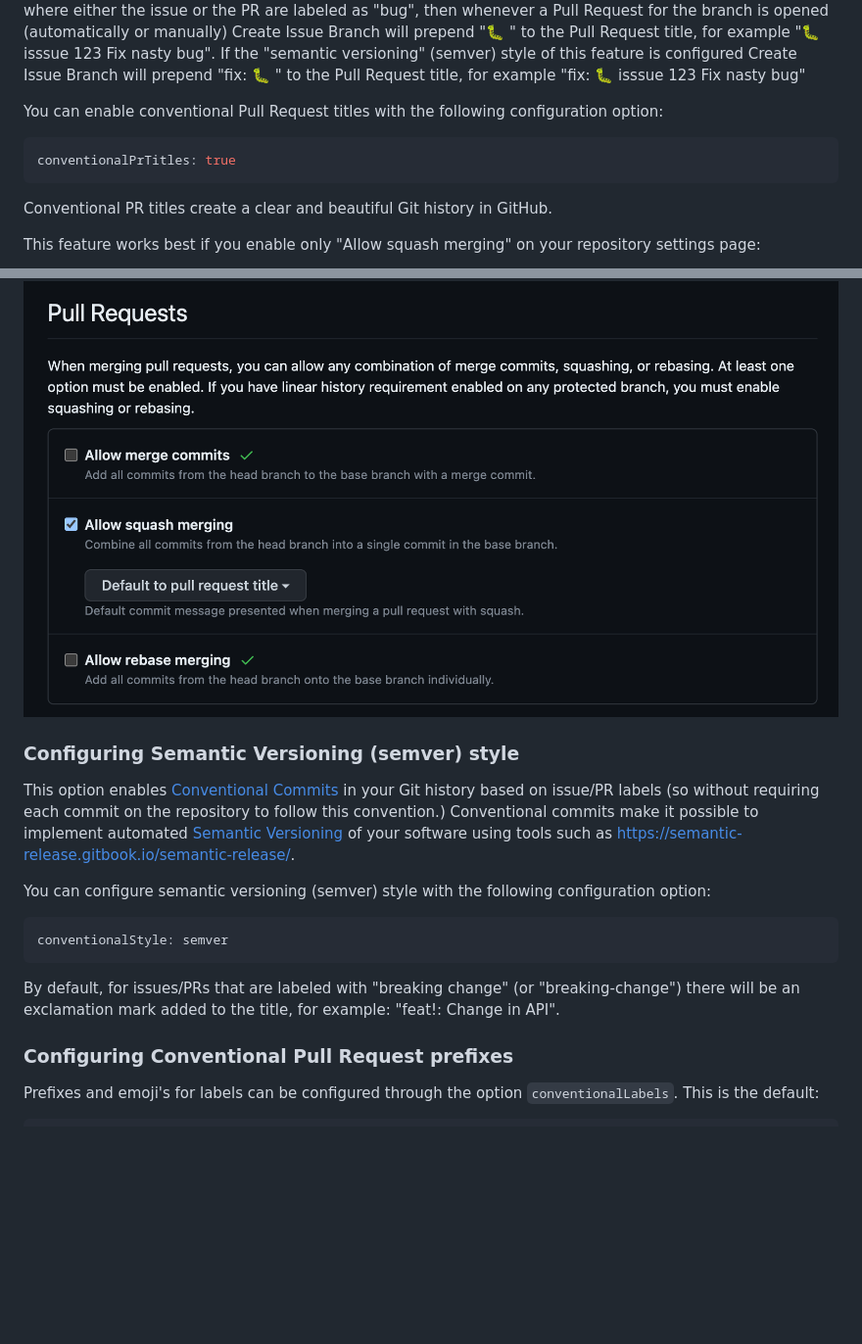
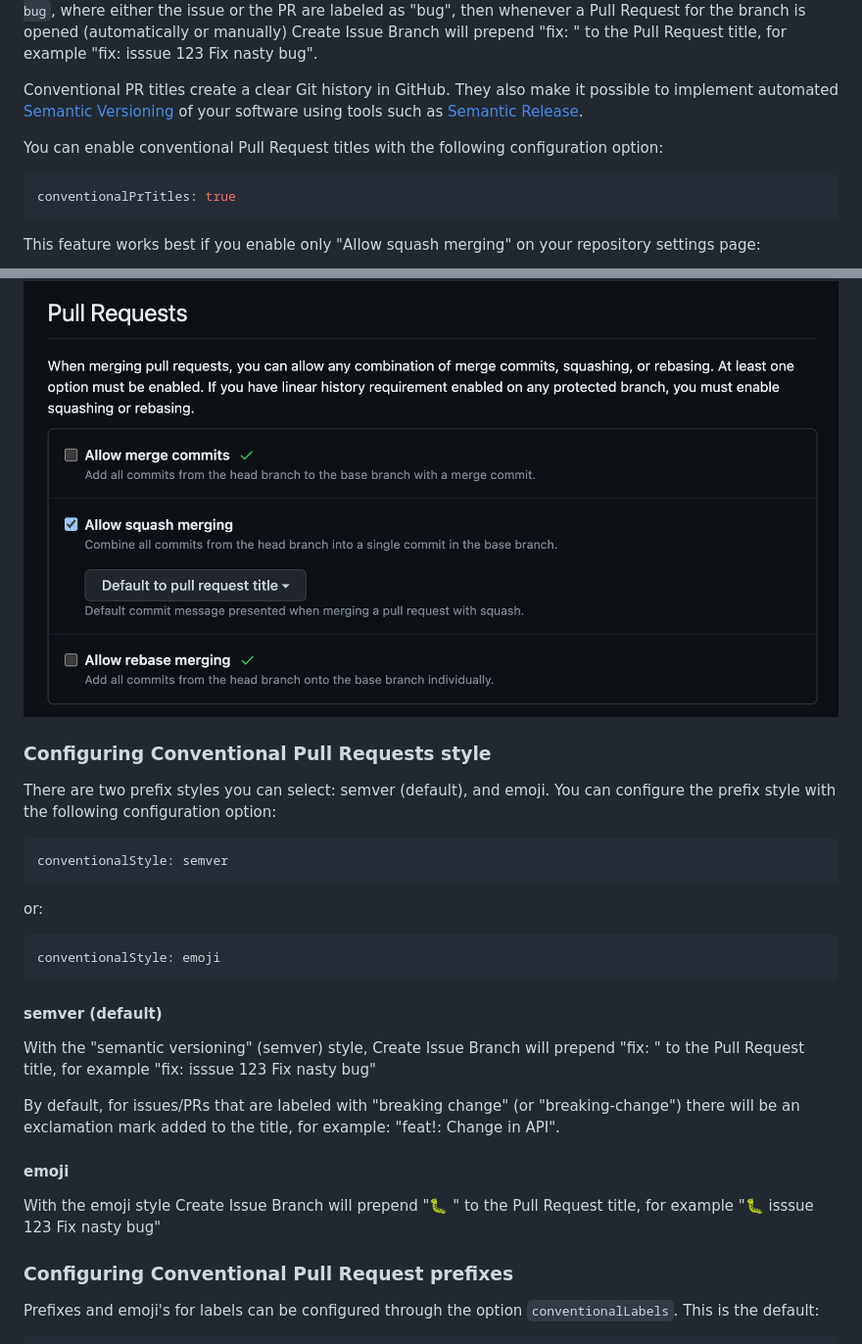
Before and after one commit to robvanderleek/create-issue-branch, a Markdown page: README.md, 2 parts joined by grey strips. Shown at 98% size. Rendered like a GitHub page; blank space fills up the shorter version.

````diff
--- a/README.md
+++ b/README.md
@@ -541,10 +542,12 @@ PR title based on issue & PR labels. For example, if there's an issue "Fix
 nasty bug" and accompanying branch `issue-123-Fix-nasty-bug`, where either the
 issue or the PR are labeled as "bug", then whenever a Pull Request for the
 branch is opened (automatically or manually) Create Issue Branch will prepend
-":bug: " to the Pull Request title, for example ":bug: isssue 123 Fix nasty
-bug". If the "semantic versioning" (semver) style of this feature is configured
-Create Issue Branch will prepend "fix: :bug: " to the Pull Request title, for
-example "fix: :bug: isssue 123 Fix nasty bug"
+"fix: " to the Pull Request title, for example "fix: isssue 123 Fix nasty bug".
+
+Conventional PR titles create a clear Git history in GitHub. They also make it
+possible to implement automated [Semantic Versioning](https://semver.org/) of
+your software using tools such as [Semantic
+Release](https://semantic-release.gitbook.io/semantic-release/).
 
 You can enable conventional Pull Request titles with the following
 configuration option:
@@ -553,32 +556,41 @@ configuration option:
 conventionalPrTitles: true
 ```
 
-Conventional PR titles create a clear and beautiful Git history in GitHub.
-
 This feature works best if you enable only "Allow squash merging" on your
 repository settings page:
 
 ![Pull Requests Settings](docs/pull-requests-settings.png)
 
-### Configuring Semantic Versioning (semver) style
 
-This option enables [Conventional
-Commits](https://www.conventionalcommits.org/) in your Git history based on
-issue/PR labels (so without requiring each commit on the repository to follow
-this convention.) Conventional commits make it possible to implement automated
-[Semantic Versioning](https://semver.org/) of your software using tools such as
-https://semantic-release.gitbook.io/semantic-release/.
+### Configuring Conventional Pull Requests style
 
-You can configure semantic versioning (semver) style with the following
-configuration option:
+There are two prefix styles you can select: semver (default), and emoji. You
+can configure the prefix style with the following configuration option:
 
 ```yaml
 conventionalStyle: semver
 ```
 
+or:
+
+```yaml
+conventionalStyle: emoji
+```
+
+#### semver (default)
+
+With the "semantic versioning" (semver) style, Create Issue Branch will prepend
+"fix: " to the Pull Request title, for example "fix: isssue 123 Fix nasty bug"
+
 By default, for issues/PRs that are labeled with "breaking change" (or
 "breaking-change") there will be an exclamation mark added to the title, for
 example: "feat!: Change in API".
+
+#### emoji
+
+With the emoji style Create Issue Branch will prepend ":bug: " to the Pull
+Request title, for example ":bug: isssue 123 Fix nasty bug"
+
 
 ### Configuring Conventional Pull Request prefixes
 
````
Also changed, not shown: other parts of README.md (+3 -2 lines).
